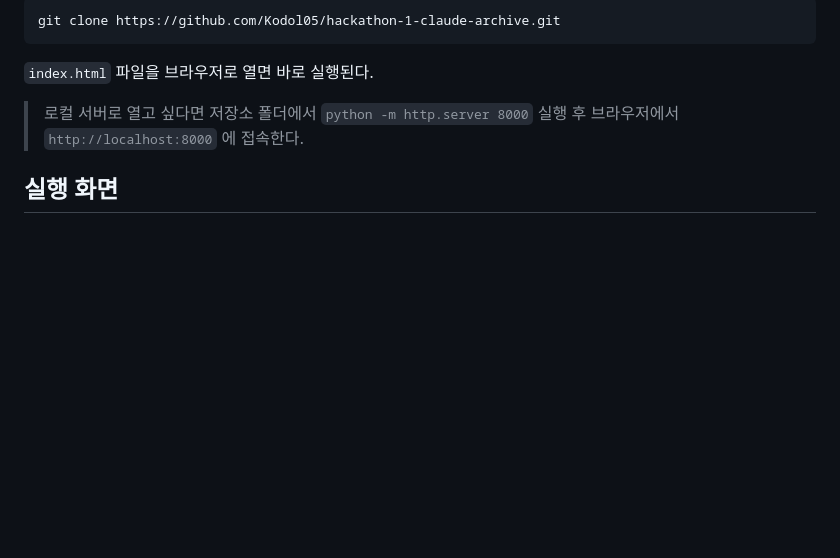
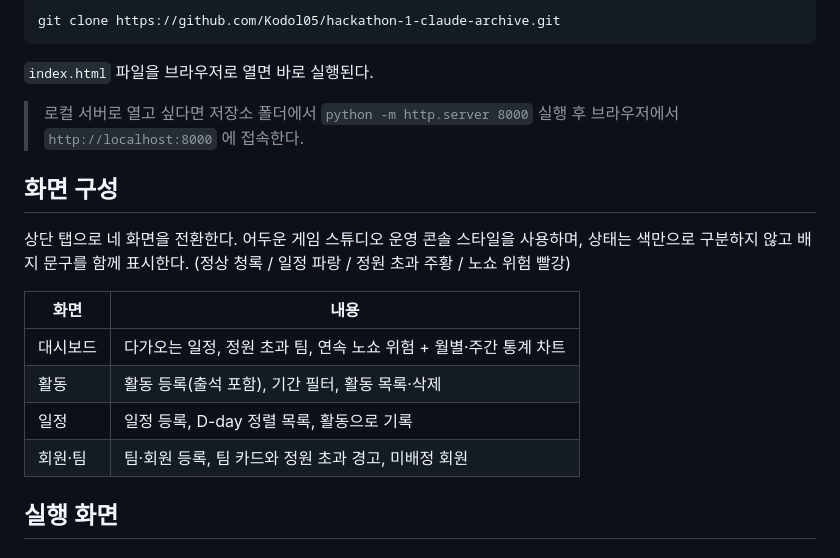
Before and after one commit to Kodol05/hackathon-1-claude-archive, a Markdown page: README.md, the part around the change. Rendered like a GitHub page; blank space fills up the shorter version.

Commit message:
문서: 4화면 구성과 실제 파일 구조 반영, 남은 템플릿 자리표시자 정리

```diff
--- a/README.md
+++ b/README.md
@@ -53,6 +53,18 @@ git clone https://github.com/Kodol05/hackathon-1-claude-archive.git
 > 로컬 서버로 열고 싶다면 저장소 폴더에서 `python -m http.server 8000` 실행 후
 > 브라우저에서 `http://localhost:8000` 에 접속한다.
 
+## 화면 구성
+
+상단 탭으로 네 화면을 전환한다. 어두운 게임 스튜디오 운영 콘솔 스타일을 사용하며,
+상태는 색만으로 구분하지 않고 배지 문구를 함께 표시한다. (정상 청록 / 일정 파랑 / 정원 초과 주황 / 노쇼 위험 빨강)
+
+| 화면 | 내용 |
+|---|---|
+| 대시보드 | 다가오는 일정, 정원 초과 팀, 연속 노쇼 위험 + 월별·주간 통계 차트 |
+| 활동 | 활동 등록(출석 포함), 기간 필터, 활동 목록·삭제 |
+| 일정 | 일정 등록, D-day 정렬 목록, 활동으로 기록 |
+| 회원·팀 | 팀·회원 등록, 팀 카드와 정원 초과 경고, 미배정 회원 |
+
 ## 실행 화면
 
 ### 대시보드
```
Also changed, not shown: CLAUDE.md (+5 -1 lines).
